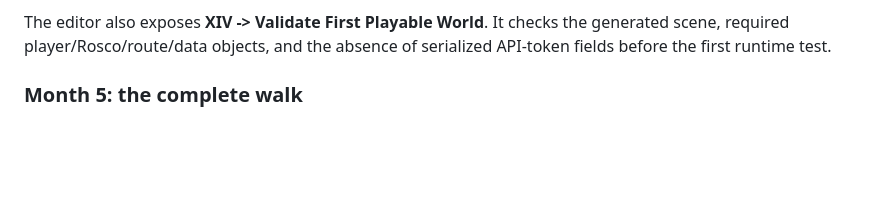
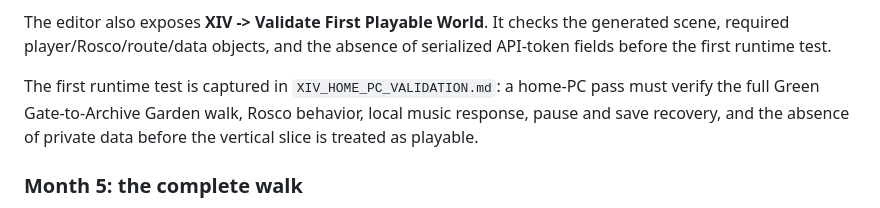
Before and after one commit to marcelozap/quant, a Markdown page: unity/XIV_WORLD_PLAN.md, the part around the change. GitHub-like rendering; blank space fills up the shorter version.

```diff
--- a/unity/XIV_WORLD_PLAN.md
+++ b/unity/XIV_WORLD_PLAN.md
@@ -96,6 +96,8 @@ The generated Earnings Arcade also contains a read-only Green Machine board. It
 The generated Semiconductor Speedway also contains an XIV Systems board. It provides a small local surface for the AI/business work inside XIV and names the three lanes consistently: XIV, MaloSound, and Green Machine.
 
 The editor also exposes **XIV -> Validate First Playable World**. It checks the generated scene, required player/Rosco/route/data objects, and the absence of serialized API-token fields before the first runtime test.
+
+The first runtime test is captured in `XIV_HOME_PC_VALIDATION.md`: a home-PC pass must verify the full Green Gate-to-Archive Garden walk, Rosco behavior, local music response, pause and save recovery, and the absence of private data before the vertical slice is treated as playable.
 
 ### Month 5: the complete walk
 
```
Also changed, not shown: unity/README.md (+2 -0 lines), unity/XIV_HOME_PC_VALIDATION.md (added, +48 -0 lines).
